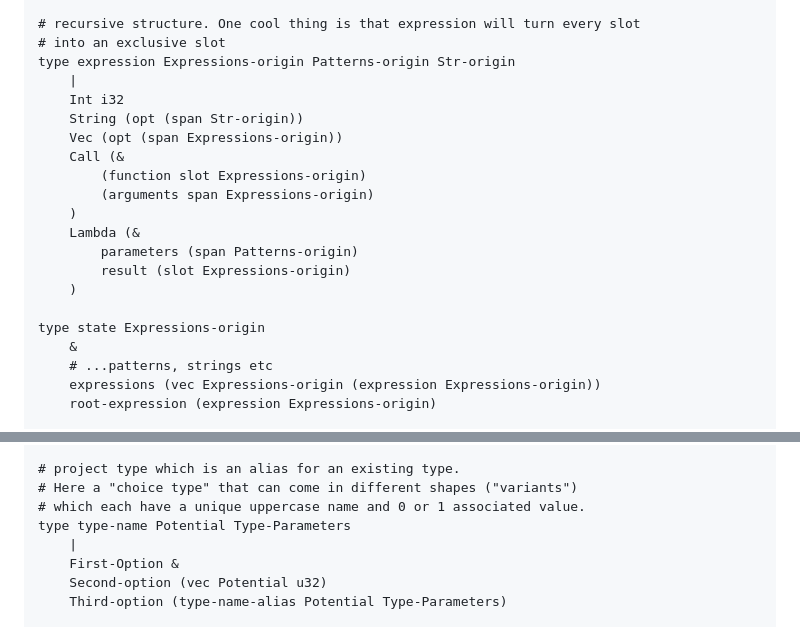
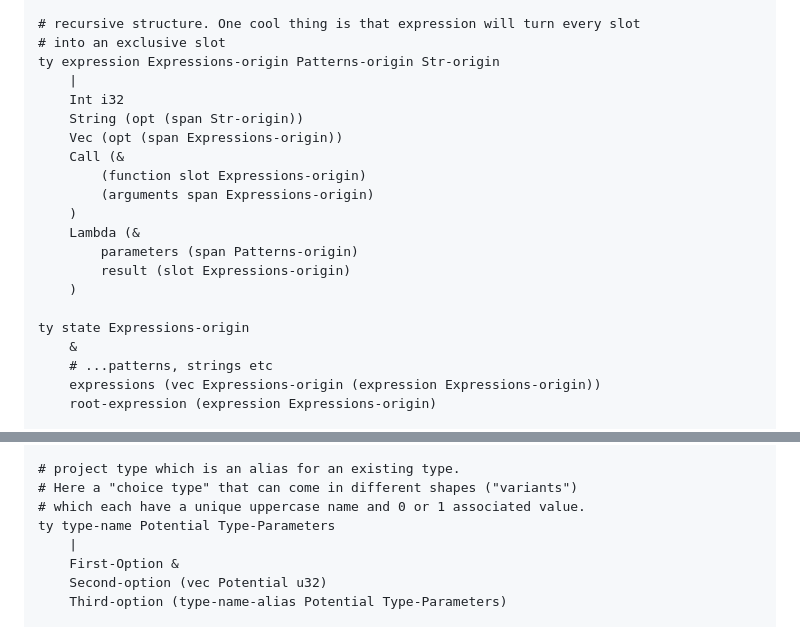
Before and after one commit to lue-bird/sloe, a Markdown page: readme.md, 2 parts joined by grey strips. Rendered like a GitHub page.

Commit message:
update readme examples of type alias syntax

```diff
--- a/readme.md
+++ b/readme.md
@@ -126,7 +126,7 @@ fn use-opt (opt opt u32) &
 
 # recursive structure. One cool thing is that expression will turn every slot
 # into an exclusive slot
-type expression Expressions-origin Patterns-origin Str-origin
+ty expression Expressions-origin Patterns-origin Str-origin
     |
     Int i32
     String (opt (span Str-origin))
@@ -140,7 +140,7 @@ type expression Expressions-origin Patterns-origin Str-origin
         result (slot Expressions-origin)
     )
 
-type state Expressions-origin
+ty state Expressions-origin
     &
     # ...patterns, strings etc
     expressions (vec Expressions-origin (expression Expressions-origin))
@@ -234,7 +234,7 @@ fn function-name<Potential Type-Arguments Only-Used-In-The-Result>
 # project type which is an alias for an existing type.
 # Here a "choice type" that can come in different shapes ("variants")
 # which each have a unique uppercase name and 0 or 1 associated value.
-type type-name Potential Type-Parameters
+ty type-name Potential Type-Parameters
     |
     First-Option &
     Second-option (vec Potential u32)
```
